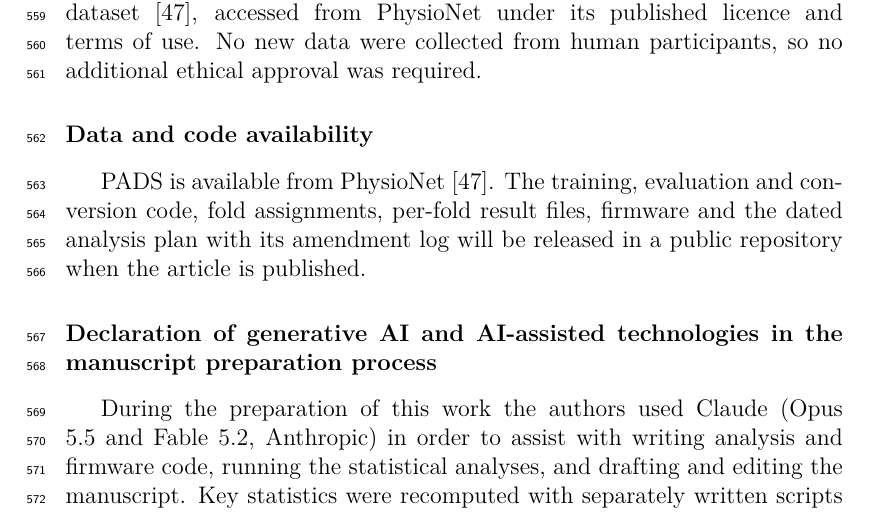
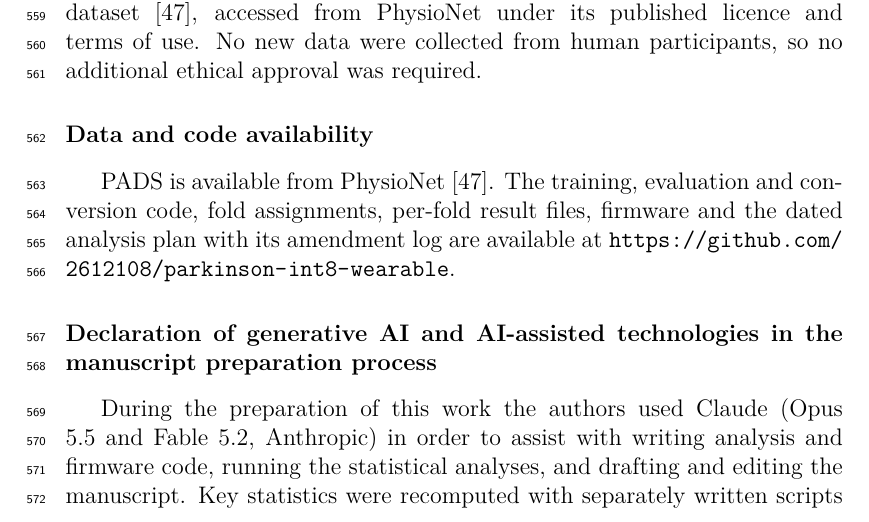
Before and after one commit to 2612108/parkinson-int8-wearable, a LaTeX paper (paper_bspc/main.tex): part of page 22 of 29, cut so that both start at the same text. Compiled offline with pdfLaTeX.

Commit message:
Repository made public: data/code statement and cover letter now give the GitHub URL
Co-Authored-By: Claude Fable 5.2 <noreply@anthropic.com>
Claude-Session: https://claude.ai/code/session_01WqnLXUDtvpnoCRAFWVXAPF

```diff
--- a/paper_bspc/main.tex
+++ b/paper_bspc/main.tex
@@ -421,7 +421,7 @@ This research did not receive any specific grant from funding agencies in the pu
 This study used only the publicly available, de-identified PADS dataset~\cite{PADSdata}, accessed from PhysioNet under its published licence and terms of use. No new data were collected from human participants, so no additional ethical approval was required.
 
 \section*{Data and code availability}
-PADS is available from PhysioNet~\cite{PADSdata}. The training, evaluation and conversion code, fold assignments, per-fold result files, firmware and the dated analysis plan with its amendment log will be released in a public repository when the article is published.
+PADS is available from PhysioNet~\cite{PADSdata}. The training, evaluation and conversion code, fold assignments, per-fold result files, firmware and the dated analysis plan with its amendment log are available at \url{https://github.com/2612108/parkinson-int8-wearable}.
 
 \section*{Declaration of generative AI and AI-assisted technologies in the manuscript preparation process}
 During the preparation of this work the authors used Claude (Opus 5.5 and Fable 5.2, Anthropic) in order to assist with writing analysis and firmware code, running the statistical analyses, and drafting and editing the manuscript. Key statistics were recomputed with separately written scripts from the stored per-fold result files, and firmware outputs were checked against reference implementations (bit-exactness tests and a whole-fold replay). After using this tool, the authors reviewed and edited the content as needed and take full responsibility for the content of the published article.
```
Also changed, not shown: submission_bspc/HUONG_DAN_NOP_BSPC.md (+1 -1 lines), paper_bspc/main.pdf, submission_bspc/cover_letter.pdf (deleted), submission_bspc/manuscript.pdf, 1 other file.
